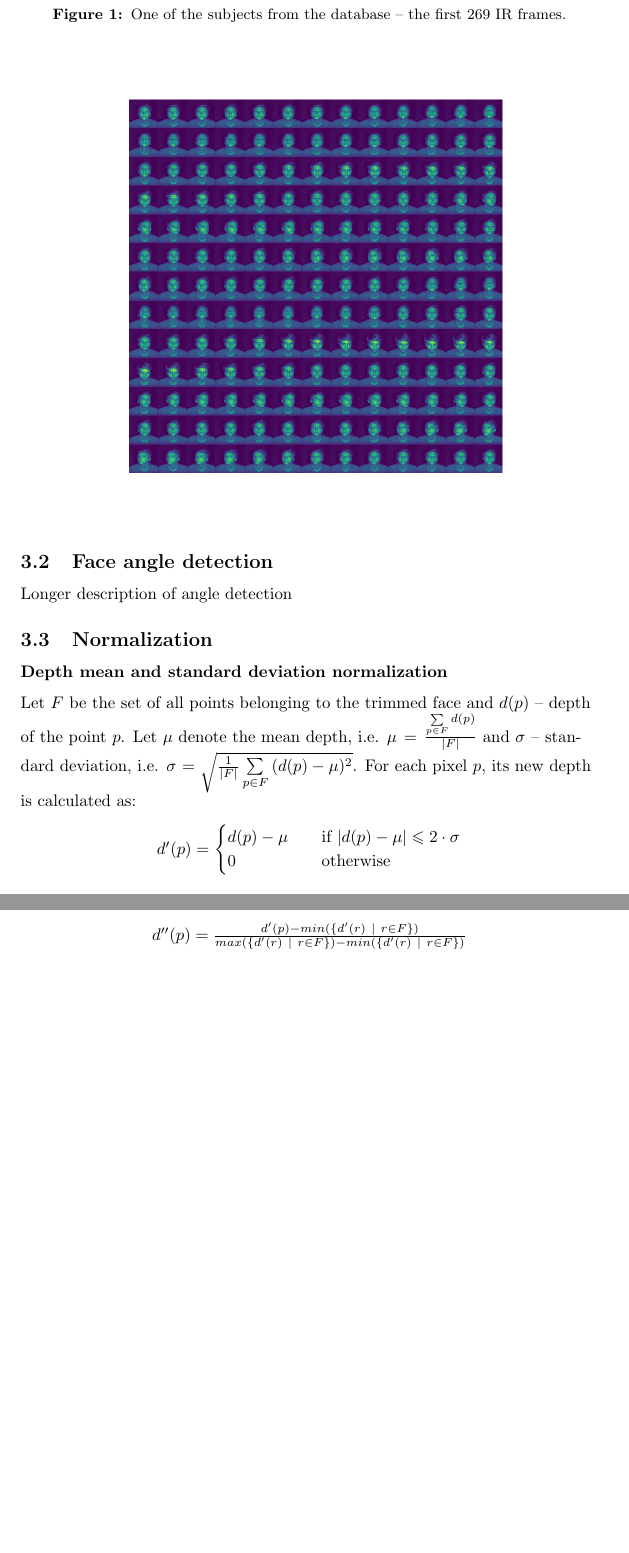
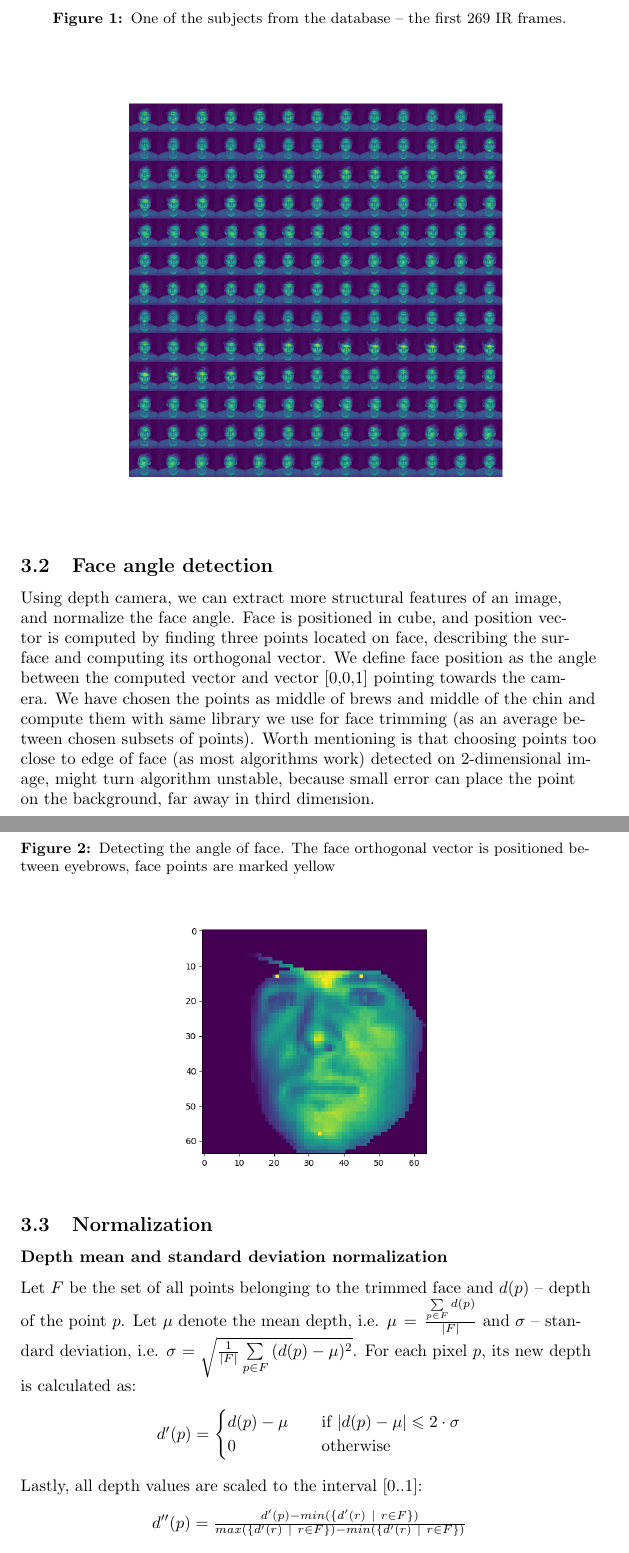
Before and after one commit to tomaszgarbus/rgbd-face-auth, a LaTeX document (whitepaper/temp-paper.tex, which reads whitepaper/content/face-auth.tex): two parts of pages 11 and 12 of 26 before the commit and two parts of pages 11 and 12 of 27 after it, joined at a grey line, cut so that both start at the same text, the shorter picture padded with empty space. Compiled offline with pdfLaTeX.

Commit message:
paper - face angle detection

```diff
--- a/whitepaper/content/face-auth.tex
+++ b/whitepaper/content/face-auth.tex
@@ -78,7 +78,24 @@
 
     \subsection{Face angle detection}
     \label{sec:angledetection}
-    Longer description of angle detection
+    Using depth camera, we can extract more structural features of an image,
+    and normalize the face angle. Face is positioned in cube, and position vector is computed
+    by finding three points located on face, describing the surface
+    and computing its orthogonal vector. We define face position
+    as the angle between the computed vector and vector [0,0,1] pointing towards the camera.
+    We have chosen the points as middle of brews and middle of the chin and compute them with
+    same library we use for face trimming (as an average between chosen subsets of points). Worth
+    mentioning is that choosing points too close to edge of face (as most algorithms work)
+    detected on 2-dimensional image, might turn algorithm unstable, because small error can place the point on the background,
+    far away in third dimension.
+
+
+    \begin{figure}[H]
+    \caption{Detecting the angle of face. The face orthogonal vector is positioned between eyebrows, face points are marked yellow}
+    \centering
+    \includegraphics[scale=0.5]{angle}
+    \end{figure}
+
 
     \subsection{Normalization}
         \subsubsection*{Depth mean and standard deviation normalization}
```
Also changed, not shown: whitepaper/pictures/angle.png (added), whitepaper/pictures/angle_transformed.png (added), whitepaper/content/face-auth.tex (6 more changed lines).
